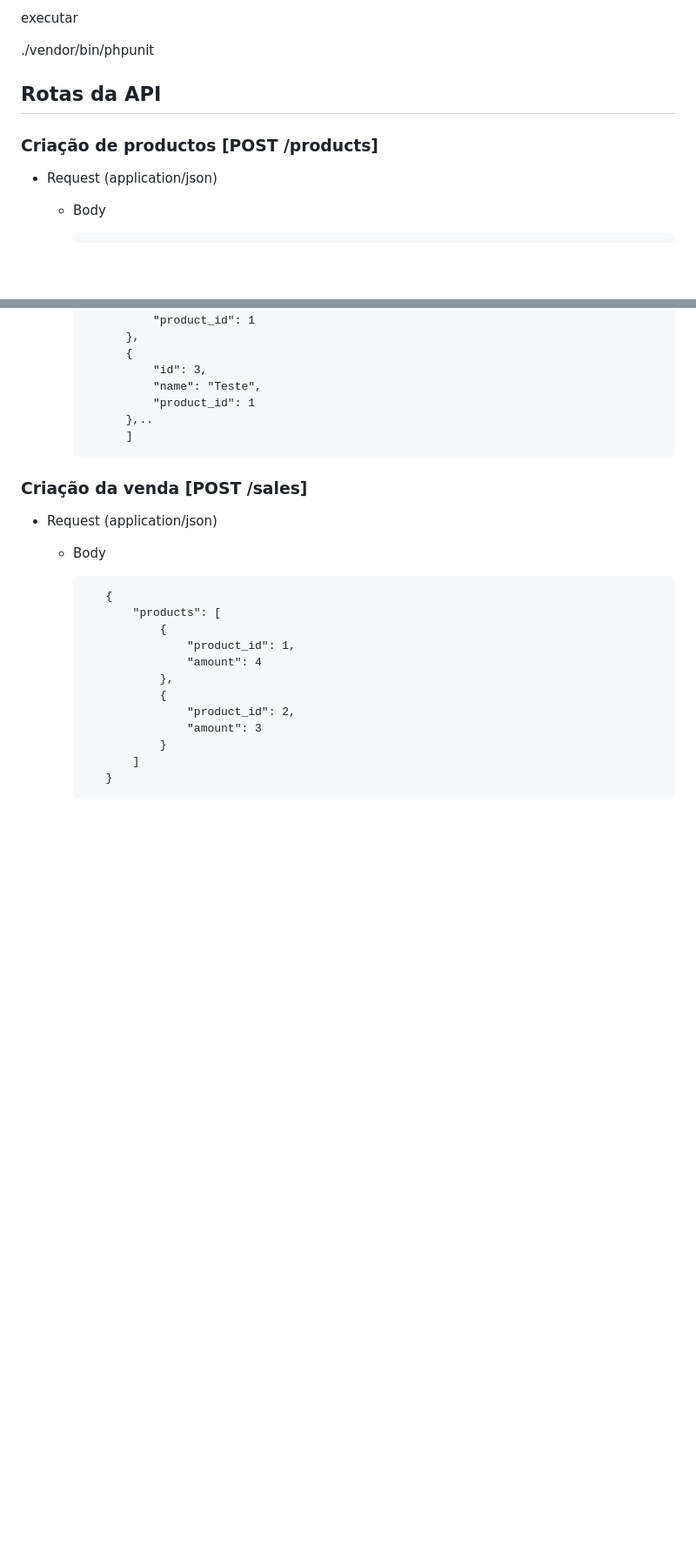
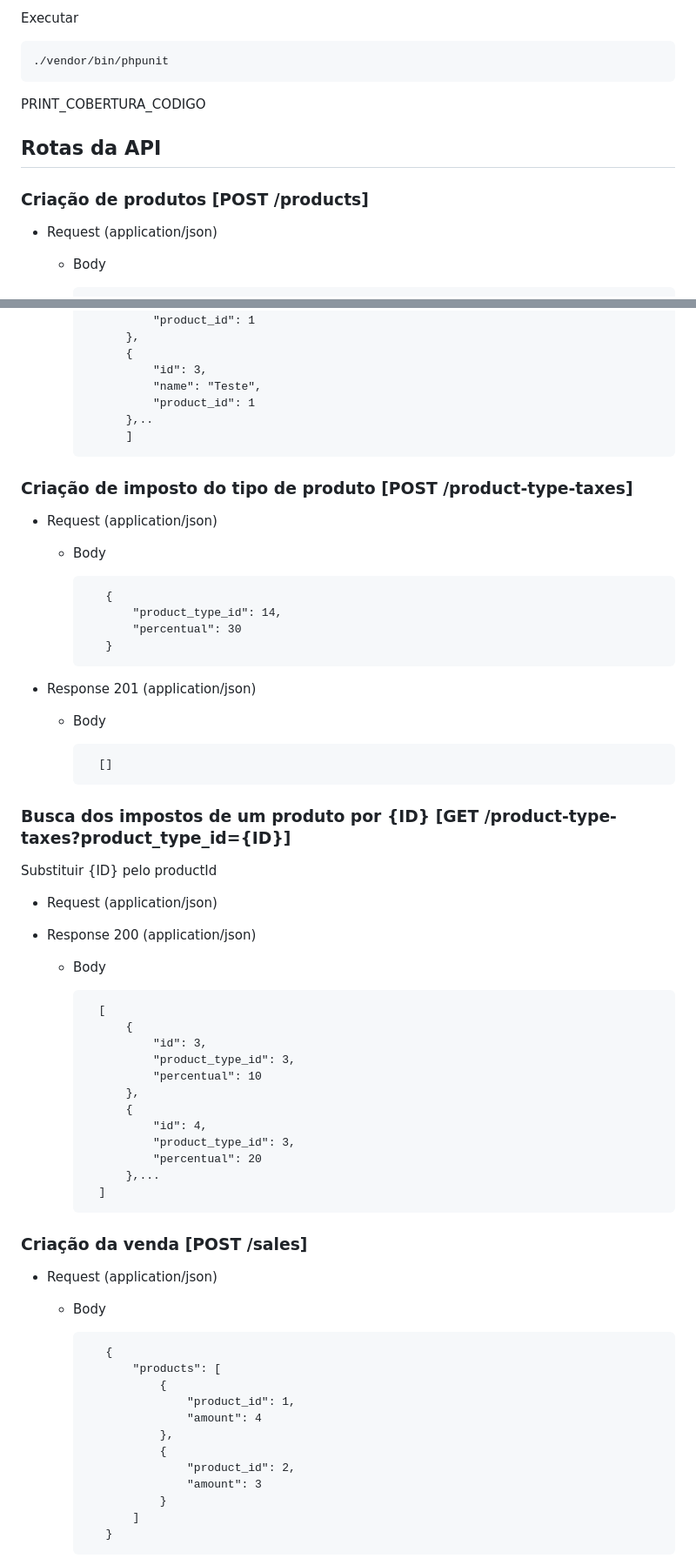
Before and after one commit to mateusgiroletti/market-expert, a Markdown page: backend/README.md, 2 parts joined by grey strips. Shown: that part at 87% size. Rendered like a GitHub page; blank space fills up the shorter version.

````diff
--- a/backend/README.md
+++ b/backend/README.md
@@ -71,11 +74,15 @@ docker compose exec market-expert-app bash
 
-executar
+Executar
 
+```console
 ./vendor/bin/phpunit
+```
+
+PRINT_COBERTURA_CODIGO
 
 ## Rotas da API
 
-### Criação de productos [POST /products]
+### Criação de produtos [POST /products]
 
 + Request (application/json)
    + Body
@@ -176,6 +183,43 @@ Substituir {ID} pelo productId
                 },..
                 ]
 
+### Criação de imposto do tipo de produto [POST /product-type-taxes]
+
++ Request (application/json)
+   + Body
+
+            {
+                "product_type_id": 14,
+                "percentual": 30
+            }
+
++ Response 201 (application/json)
+    + Body
+
+            []
+
+### Busca dos impostos de um produto por {ID} [GET /product-type-taxes?product_type_id={ID}]
+
+Substituir {ID} pelo productId
+
++ Request (application/json)
+
++ Response 200 (application/json)
+    + Body
+
+            [
+                {
+                    "id": 3,
+                    "product_type_id": 3,
+                    "percentual": 10
+                },
+                {
+                    "id": 4,
+                    "product_type_id": 3,
+                    "percentual": 20
+                },...
+            ]
+
 ### Criação da venda [POST /sales]
 
 + Request (application/json)
````
Also changed, not shown: other parts of backend/README.md (+25 -22 lines).
